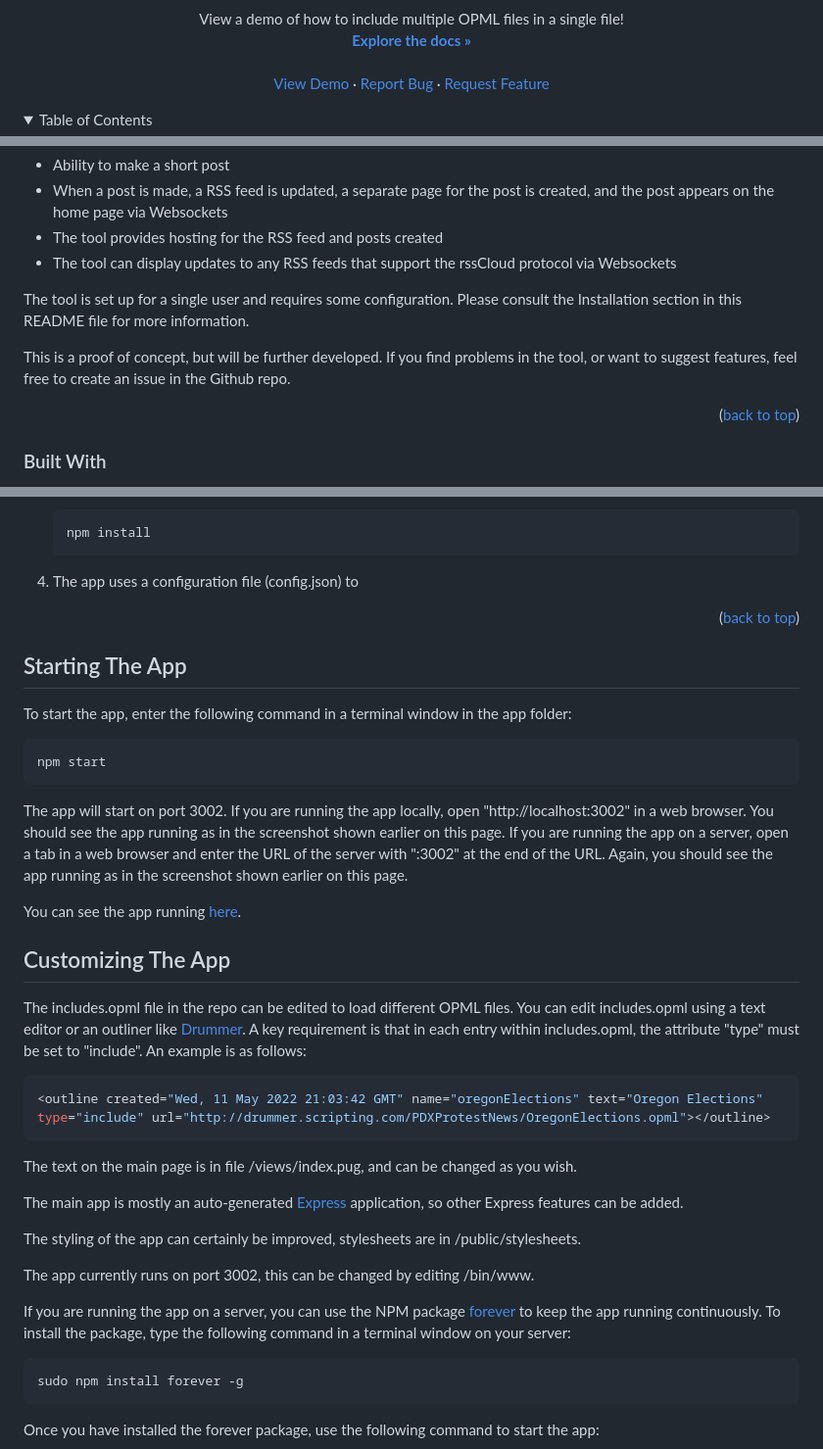
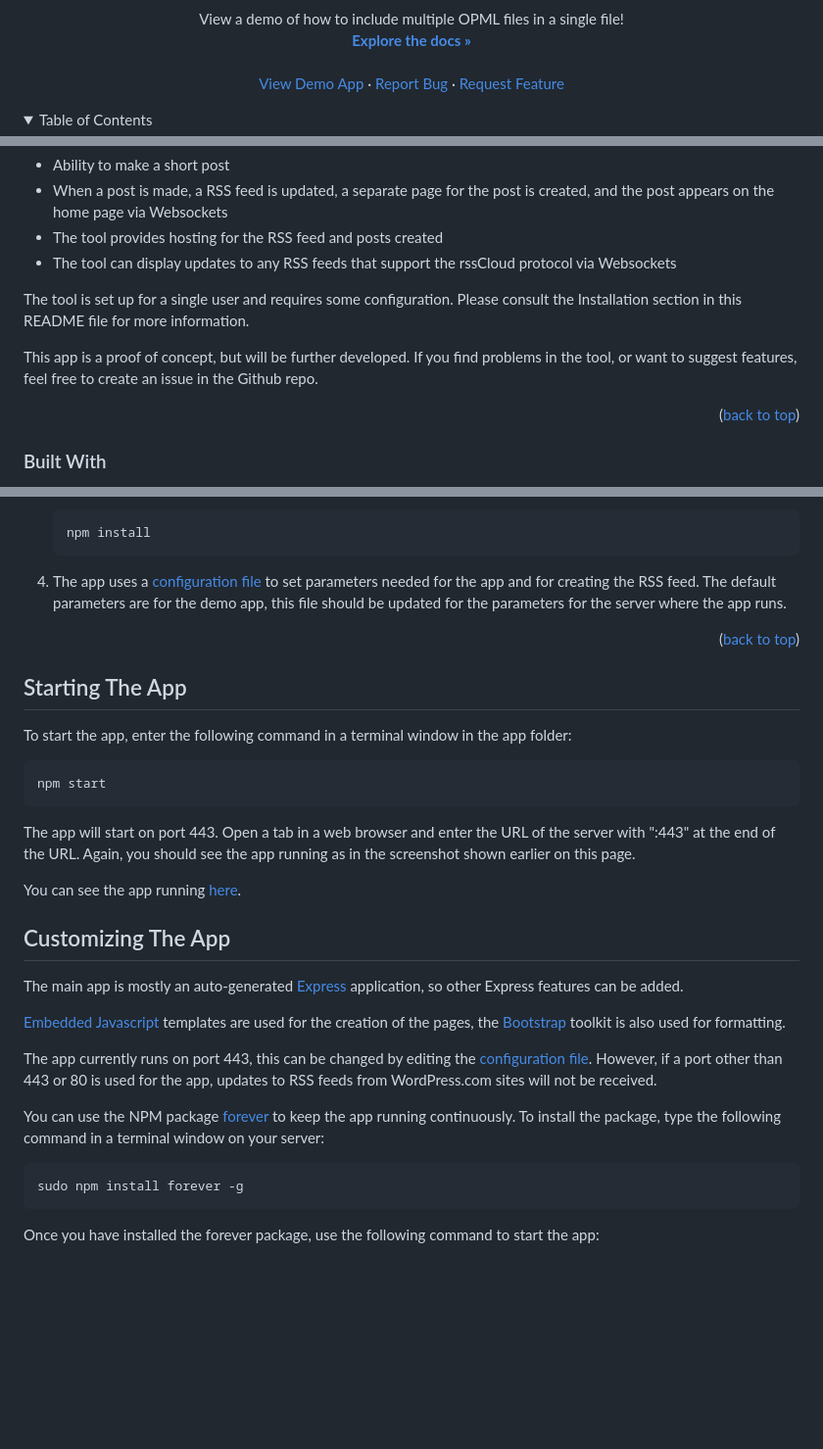
Before and after one commit to andysylvester/MyStatusToolDemo, a Markdown page: README.md, 3 parts joined by grey strips. Shown: that part at 98% size. GitHub-like rendering; folded sections open; blank space fills up the shorter version.

Commit message:
Update README.md
Additional cleanup

````diff
--- a/README.md
+++ b/README.md
@@ -38,7 +38,7 @@
     <a href="https://github.com/andysylvester/MyStatusToolDemo/"><strong>Explore the docs »</strong></a>
     <br />
     <br />
-    <a href="http://fedwiki.andysylvester.com:443">View Demo</a>
+    <a href="http://fedwiki.andysylvester.com:443">View Demo App</a>
     ·
     <a href="https://github.com/andysylvester/MyStatusToolDemo/issues">Report Bug</a>
     ·
@@ -89,7 +89,7 @@ The basic functions are:
 
 The tool is set up for a single user and requires some configuration. Please consult the Installation section in this README file for more information.
 
-This is a proof of concept, but will be further developed. If you find problems in the tool, or want to suggest features, feel free to create an issue in the Github repo.
+This app is a proof of concept, but will be further developed. If you find problems in the tool, or want to suggest features, feel free to create an issue in the Github repo.
 
 
 <p align="right">(<a href="#top">back to top</a>)</p>
@@ -133,7 +132,7 @@ This will create a folder called MyStatusToolDemo
    ```sh
    npm install
    ```
-4. The app uses a configuration file (config.json) to
+4. The app uses a [configuration file](https://github.com/andysylvester/MyStatusToolDemo/blob/main/config.json) to set parameters needed for the app and for creating the RSS feed. The default parameters are for the demo app, this file should be updated for the parameters for the server where the app runs.
 
 <p align="right">(<a href="#top">back to top</a>)</p>
 
@@ -148,5 +147,5 @@ To start the app, enter the following command in a terminal window in the app fo
    npm start
    ```
 
-The app will start on port 3002. If you are running the app locally, open "http://localhost:3002" in a web browser. You should see the app running as in the screenshot shown earlier on this page. If you are running the app on a server, open a tab in a web browser and enter the URL of the server with ":3002" at the end of the URL. Again, you should see the app running as in the screenshot shown earlier on this page.
+The app will start on port 443. Open a tab in a web browser and enter the URL of the server with ":443" at the end of the URL. Again, you should see the app running as in the screenshot shown earlier on this page.
 
@@ -154,20 +153,13 @@ You can see the app running <a href="http://fedwiki.andysylvester.com:3002/">her
 
 ## Customizing The App
 
-The includes.opml file in the repo can be edited to load different OPML files. You can edit includes.opml using a text editor or an outliner like [Drummer](http://drummer.scripting.com/). A key requirement is that in each entry within includes.opml, the attribute "type" must be set to "include". An example is as follows:
-
-   ```sh
-   <outline created="Wed, 11 May 2022 21:03:42 GMT" name="oregonElections" text="Oregon Elections" type="include" url="http://drummer.scripting.com/PDXProtestNews/OregonElections.opml"></outline>
-   ```
-The text on the main page is in file /views/index.pug, and can be changed as you wish.
-
 The main app is mostly an auto-generated [Express](https://expressjs.com/) application, so other Express features can be added.
 
-The styling of the app can certainly be improved, stylesheets are in /public/stylesheets.
+[Embedded Javascript](https://ejs.co/) templates are used for the creation of the pages, the [Bootstrap](https://getbootstrap.com/) toolkit is also used for formatting.
 
-The app currently runs on port 3002, this can be changed by editing /bin/www.
+The app currently runs on port 443, this can be changed by editing the [configuration file](https://github.com/andysylvester/MyStatusToolDemo/blob/main/config.json). However, if a port other than 443 or 80 is used for the app, updates to RSS feeds from WordPress.com sites will not be received.
 
-If you are running the app on a server, you can use the NPM package [forever](https://www.npmjs.com/package/forever) to keep the app running continuously. To install the package, type the following command in a terminal window on your server:
+You can use the NPM package [forever](https://www.npmjs.com/package/forever) to keep the app running continuously. To install the package, type the following command in a terminal window on your server:
 
    ```sh
    sudo npm install forever -g
````
Also changed, not shown: other parts of README.md (+4 -5 lines).
